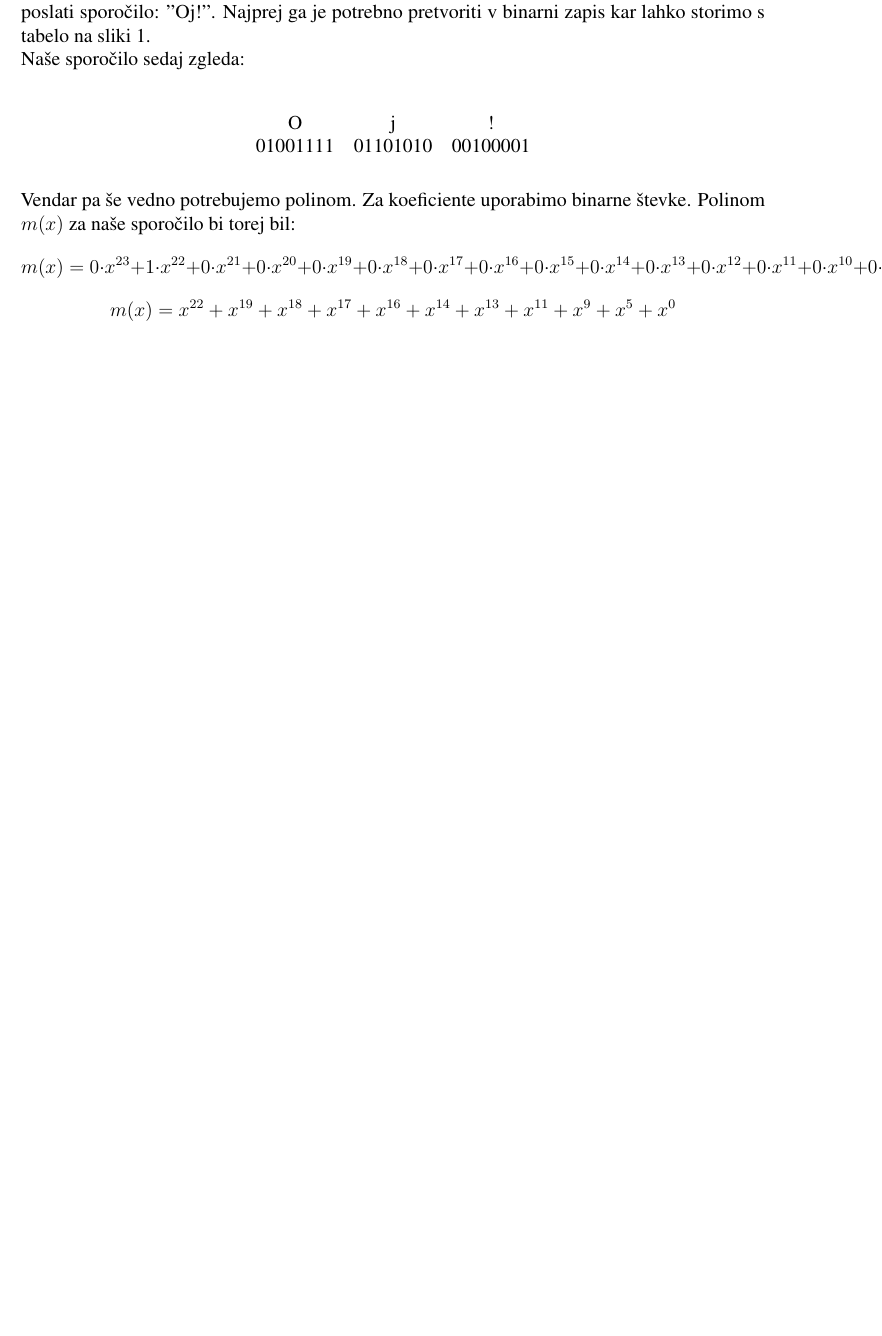
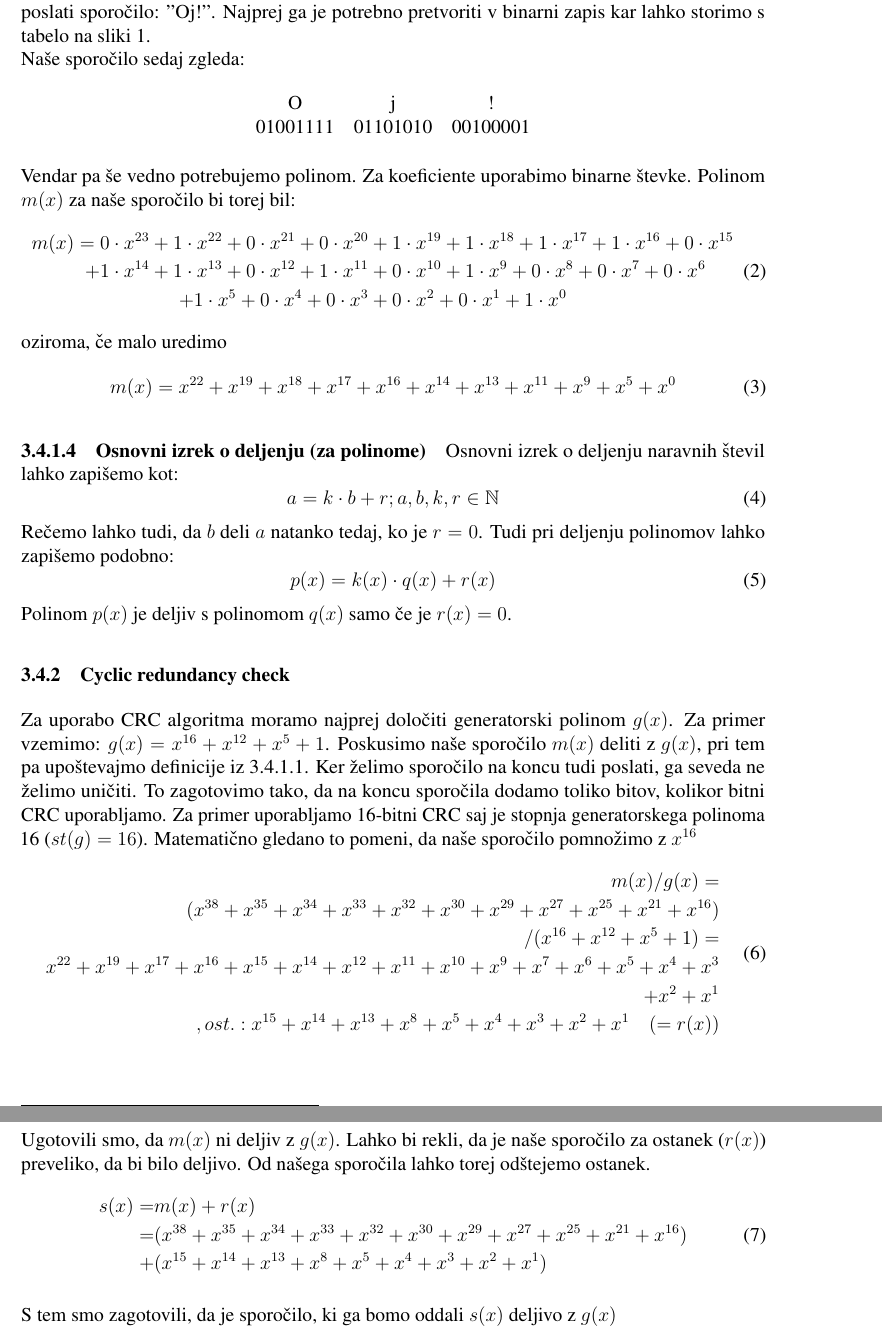
Before and after one commit to insightfulbriyan/Komunkacijska-vezja-in-naprave, a LaTeX document (Komunikacijska vezja in naprave.tex): part of page 9 of 11 before the commit and two parts of pages 9 and 10 of 12 after it, the two joined at a grey line, cut so that both start at the same text, the shorter picture padded with empty space. Compiled offline with pdfLaTeX.

Commit message:
01032023

```diff
--- a/Komunikacijska vezja in naprave.tex
+++ b/Komunikacijska vezja in naprave.tex
@@ -23,9 +23,13 @@
 \usepackage{datetime}               % Datum
 \usepackage{csquotes}
 \usepackage{braket}
+\usepackage{amsmath} % matematika ki izgleda lepo
+\usepackage{amsfonts} % množice
 \usepackage[style=ieee, maxbibnames=3, minbibnames=1,
     maxcitenames=1, mincitenames=1]{biblatex}                      % Navajanje virov
 \bibliography{viri}
+
+\urlstyle{rm}
 
 \setlength{\parindent}{0em}
 \setlength{\parskip}{1ex}
@@ -230,10 +236,12 @@
 
             \newpage
             \paragraph{Kodiranje sporočila kot polinom}
-                Začnimo s primerom. Predpostavimo, da želimo poslati sporočilo:
-                "Oj!". Najprej ga je potrebno pretvoriti v binarni zapis kar
-                lahko storimo s tabelo na sliki \ref{fig:tabelaZnakov}.\\
-                Naše sporočilo sedaj zgleda:\\
+                Začnimo s primerom.\footnote{Za vse nadaljne odstavke bom
+                uporabil isti primer, ki ga bom ozačil z $m(x)$}
+                Predpostavimo, da želimo poslati sporočilo: "Oj!". Najprej ga je
+                potrebno pretvoriti v binarni zapis kar lahko storimo s tabelo
+                na sliki \ref{fig:tabelaZnakov}.\\
+                Naše sporočilo sedaj zgleda:
 
                 \begin{table}[h!]
                     \centering
@@ -245,15 +253,78 @@
 
                 Vendar pa še vedno potrebujemo polinom. Za koeficiente uporabimo
                 binarne števke. Polinom $m(x)$ za naše sporočilo bi torej bil:
-                $$ m(x) = 0 \cdot x^{23} + 1 \cdot x^{22} + 0 \cdot x^{21} + 0
-                \cdot x^{20} + 0 \cdot x^{19} + 0 \cdot x^{18} + 0 \cdot x^{17}
-                + 0 \cdot x^{16} + 0 \cdot x^{15} + 0 \cdot x^{14} + 0 \cdot
-                x^{13} + 0 \cdot x^{12} +0 \cdot x^{11} \\
-                + 0 \cdot x^{10} + 0 \cdot x^{9} + 0 \cdot x^{8} + 0 \cdot x^{7}
-                + 0 \cdot x^{6} + 0 \cdot x^{5} + 0 \cdot x^{4} + 0 \cdot x^{3}
-                + 0 \cdot x^{2} + 0 \cdot x^{1} +  0 \cdot x^{0} $$
-                $$ m(x) = x^{22} + x^{19} + x^{18} + x^{17} + x^{16} + x^{14} +
-                x^{13} + x^{11} + x^{9} + x^{5} + x^{0}$$
+                \begin{equation}
+                    \begin{split}
+                        m(x) = 0 \cdot x^{23} + 1 \cdot x^{22} + 0 \cdot x^{21}
+                        + 0 \cdot x^{20} & + 1 \cdot x^{19} + 1 \cdot x^{18} +
+                        1 \cdot x^{17} + 1 \cdot x^{16} + 0 \cdot x^{15}\\ +
+                        1 \cdot x^{14} + 1 \cdot x^{13} + 0 \cdot x^{12} +
+                        1 \cdot x^{11} & + 0  \cdot x^{10} + 1 \cdot x^{9} +
+                        0 \cdot x^{8} + 0 \cdot x^{7} + 0 \cdot x^{6} \\ +
+                        1 \cdot x^{5} + 0 \cdot x^{4} + 0 \cdot x^{3} & +
+                        0 \cdot x^{2} + 0 \cdot x^{1} + 1 \cdot x^{0}\\
+                    \end{split}
+                \end{equation}
+                oziroma, če malo uredimo
+                \begin{equation}
+                    \begin{split}
+                        m(x) = x^{22} + x^{19} + x^{18} + x^{17} + x^{16} +
+                        x^{14} + x^{13} + x^{11} + x^{9} + x^{5} + x^{0}
+                    \end{split}
+                \end{equation}
+            \paragraph{Osnovni izrek o deljenju (za polinome)}
+                Osnovni izrek o deljenju naravnih števil lahko zapišemo kot:
+                \begin{equation}
+                    a = k \cdot b + r; a,b,k,r \in \mathbb{N}
+                \end{equation}
+                Rečemo lahko tudi, da $b$ deli $a$ natanko tedaj, ko je $r=0$.
+                Tudi pri deljenju polinomov lahko zapišemo podobno:
+                \begin{equation}
+                    p(x) = k(x) \cdot q(x) + r(x)
+                \end{equation}
+                Polinom $p(x)$ je deljiv s polinomom $q(x)$ samo če je $r(x)=0$.
+        \subsubsection{Cyclic redundancy check}
+            Za uporabo CRC algoritma moramo najprej določiti generatorski
+            polinom $g(x)$. Za primer vzemimo: $g(x)=x^{16}+x^{12}+x^5+1$.
+            Poskusimo naše sporočilo $m(x)$ deliti z $g(x)$, pri tem pa
+            upoštevajmo definicije iz \ref{sec:polja}.
+            Ker želimo sporočilo na koncu tudi poslati, ga seveda ne želimo
+            uničiti. To zagotovimo tako, da na koncu sporočila dodamo toliko
+            bitov, kolikor bitni CRC uporabljamo. Za primer uporabljamo 16-bitni
+            CRC saj je stopnja generatorskega polinoma 16 ($st(g)=16$).
+            Matematično gledano to pomeni, da naše sporočilo pomnožimo z
+            $x^{16}$
+            \begin{equation}
+                \begin{split}
+                    m(x)/g(x) =\\
+                    (x^{38} + x^{35} + x^{34} + x^{33} + x^{32} +
+                    x^{30} + x^{29} + x^{27} + x^{25} + x^{21} + x^{16})\\
+                    /(x^{16} +x^{12} + x^5 + 1)=\\
+                    x^{22} + x^{19} + x^{17} + x^{16} + x^{15} +
+                    x^{14} + x^{12} + x^{11} + x^{10} + x^{9} + x^{7} +
+                    x^{6} + x^{5} + x^{4} + x^{3}\\ + x^{2} + x^{1}\\
+                    , ost.: x^{15} + x^{14} + x^{13} + x^8 + x^5 + x^4 + x^3 +
+                    x^2 + x^1 \quad (=r(x))
+                \end{split}
+            \end{equation}
+
+            \newpage
+            Ugotovili smo, da $m(x)$ ni deljiv z $g(x)$. Lahko bi rekli, da je
+            naše sporočilo za ostanek ($r(x)$) preveliko, da bi bilo deljivo.
+            Od našega sporočila lahko torej odštejemo ostanek.
+            \begin{equation}
+                \begin{split}
+                    s(x) = & m(x) + r(x)\\
+                    = & (x^{38} + x^{35} + x^{34} + x^{33} + x^{32} +
+                    x^{30} + x^{29} + x^{27} + x^{25} + x^{21} + x^{16})\\
+                    + & (x^{15} + x^{14} + x^{13} + x^8 + x^5 + x^4 + x^3 +
+                    x^2 + x^1)
+                \end{split}
+            \end{equation}
+
+            S tem smo zagotovili, da je sporočilo, ki ga bomo oddali $s(x)$
+            deljivo z $g(x)$
+
 
 
 
```
Also changed, not shown: Komunikacijska vezja in naprave.pdf, Komunikacijska vezja in naprave.tex (14 more changed lines).
